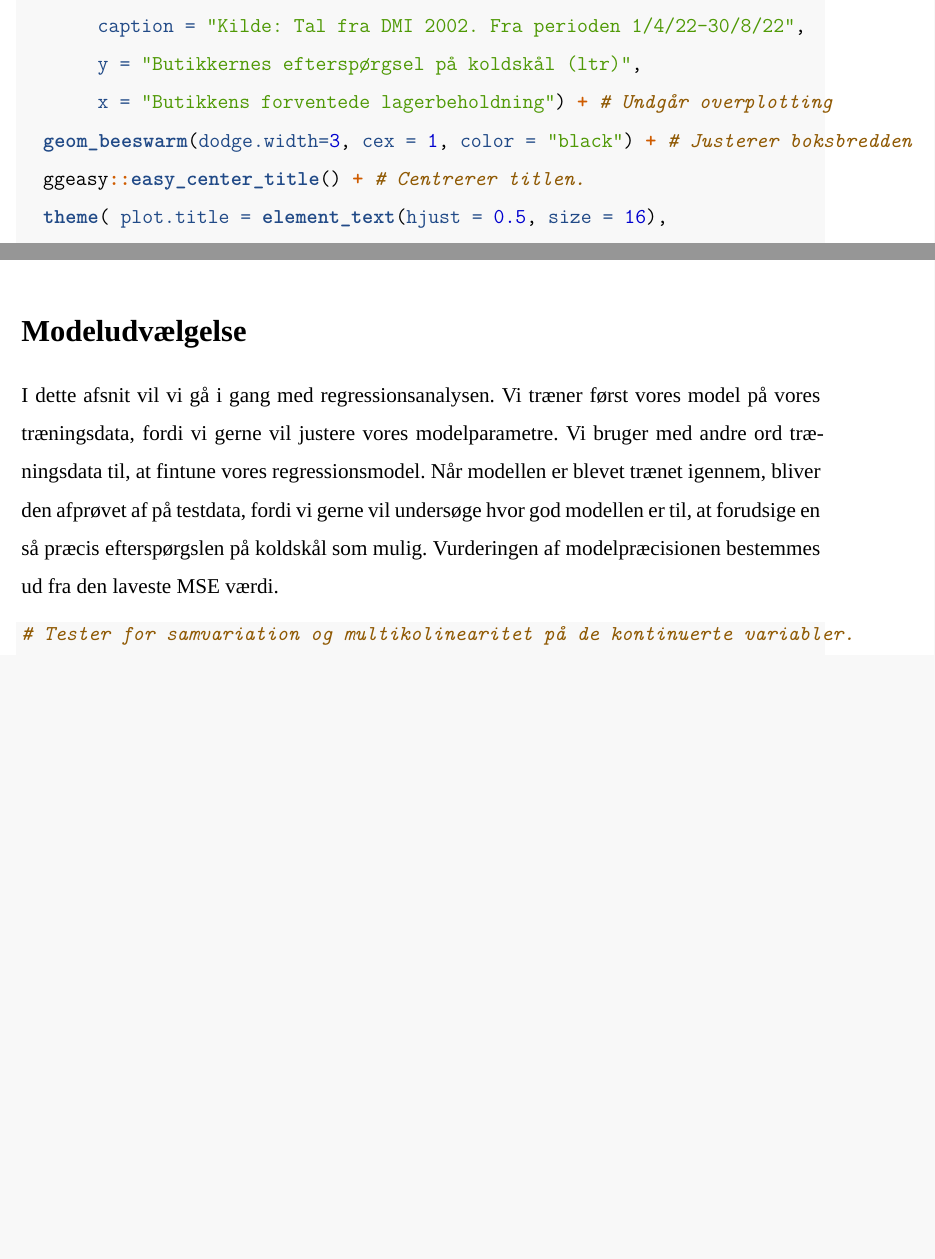
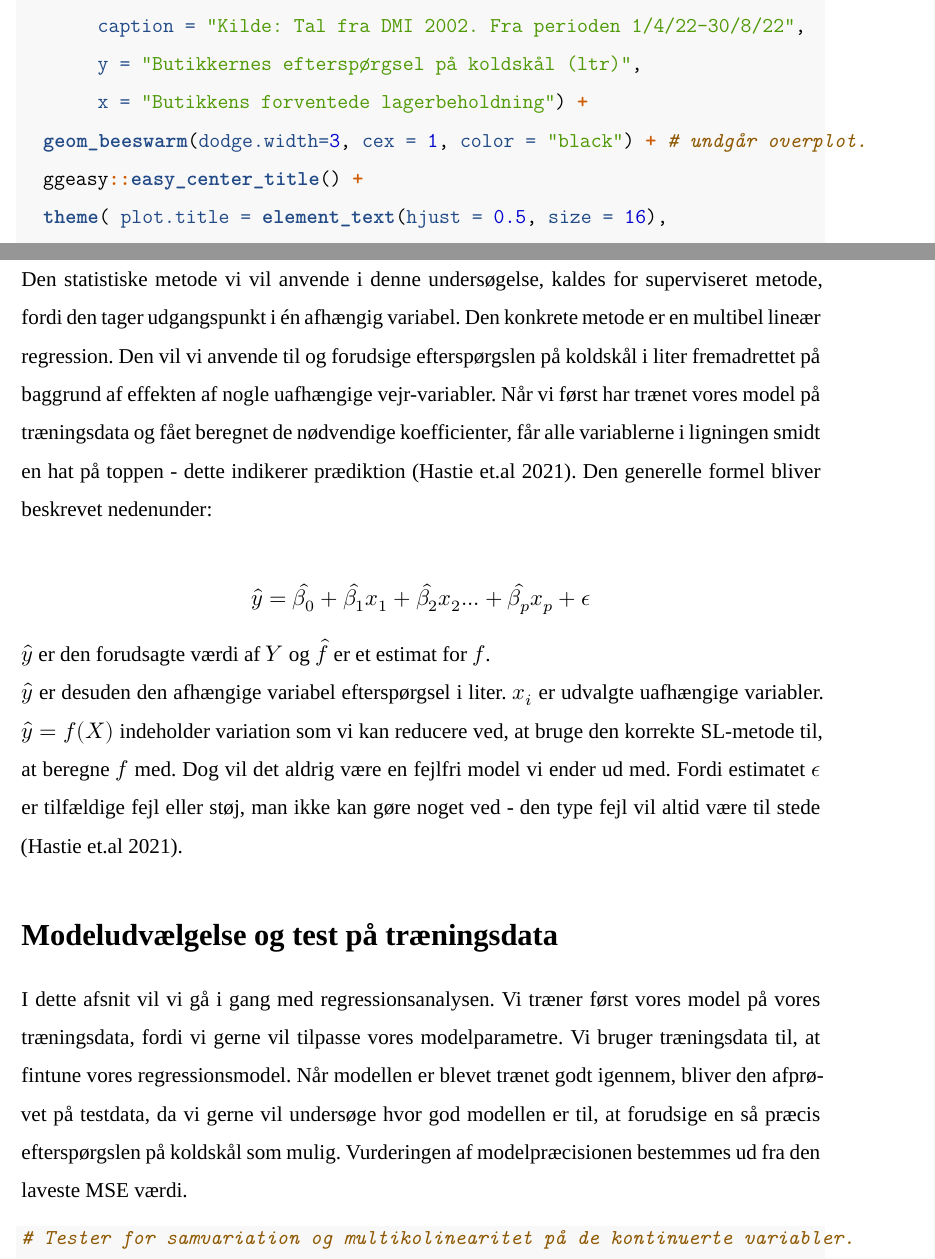
Before and after one commit to KennethGottfredsen/Eksamen, an R Markdown document (Eksamen.Rmd): two parts of pages 10 and 13 of 22 before the commit and two parts of pages 10 and 13 of 23 after it, joined at a grey line, cut so that both start at the same text, the shorter picture padded with empty space. Rendered offline with R 4.5, knitr and Pandoc, then LaTeX, with nearby package versions; some code elsewhere in the file could not run offline; a font, style sheet, LaTeX package, included part or bibliography that could not be used is replaced or left out; the gapminder table comes from the copy in Python's plotly package.

Commit message:
Ny tekst.

````diff
--- a/Eksamen.Rmd
+++ b/Eksamen.Rmd
@@ -296,9 +296,9 @@ ggplot(data = data3, mapping = aes(x = forvent_lager, y = efterspørgsel, fill =
        subtitle = "Variationen ift. den forventede lagerbeholdning og koldskål",
        caption = "Kilde: Tal fra DMI 2002. Fra perioden 1/4/22-30/8/22",
        y = "Butikkernes efterspørgsel på koldskål (ltr)",
-       x = "Butikkens forventede lagerbeholdning") + # Undgår overplotting
-  geom_beeswarm(dodge.width=3, cex = 1, color = "black") + # Justerer boksbredden
-  ggeasy::easy_center_title() + # Centrerer titlen.
+       x = "Butikkens forventede lagerbeholdning") +
+  geom_beeswarm(dodge.width=3, cex = 1, color = "black") + # undgår overplot.
+  ggeasy::easy_center_title() +
   theme( plot.title = element_text(hjust = 0.5, size = 16),
          plot.subtitle = element_text(hjust = 0.5, size = 14),
          plot.caption = element_text(hjust = 1, face = "italic",size = 10 )) +
@@ -380,6 +377,4 @@ xlim(4.6, 30.8) + ylim(129, 850) +
 theme_gray()
 ```
 
-## Modeludvælgelse
 
-I dette afsnit vil vi gå i gang med regressionsanalysen. Vi træner først vores model på vores træningsdata, fordi vi gerne vil justere vores modelparametre. Vi bruger med andre ord træningsdata til, at fintune vores regressionsmodel. Når modellen er blevet trænet igennem, bliver den afprøvet af på testdata, fordi vi gerne vil undersøge hvor god modellen er til, at forudsige en så præcis efterspørgslen på koldskål som mulig. Vurderingen af modelpræcisionen bestemmes ud fra den laveste MSE værdi.
@@ -386,3 +383,17 @@ I dette afsnit vil vi gå i gang med regressionsanalysen. Vi træner først vore
+Den statistiske metode vi vil anvende i denne undersøgelse, kaldes for superviseret metode, fordi den tager udgangspunkt i én afhængig variabel. Den konkrete metode er en multibel lineær regression. Den vil vi anvende til og forudsige efterspørgslen på koldskål i liter fremadrettet på baggrund af effekten af nogle uafhængige vejr-variabler. Når vi først har trænet vores model på træningsdata og fået beregnet de nødvendige koefficienter, får alle variablerne i ligningen smidt en hat på toppen - dette indikerer prædiktion (Hastie et.al 2021). Den generelle formel bliver beskrevet nedenunder:
+
+$$
+ \hat{y} = \hat{\beta_0} + \hat{\beta_1}x_1 + \hat{\beta_2}x_2... + \hat{\beta_p}x_p + \epsilon
+$$
+$\hat{y}$ er den forudsagte værdi af $Y$ og $\hat{f}$ er et estimat for $f$.
+$\hat{y}$ er desuden den afhængige variabel efterspørgsel i liter. $x_i$ er udvalgte uafhængige variabler. $\hat{y} = f(X)$ indeholder variation som vi kan reducere ved, at bruge den korrekte SL-metode til, at beregne $f$ med. Dog vil det aldrig være en fejlfri model vi ender ud med. Fordi estimatet $\epsilon$ er tilfældige fejl eller støj, man ikke kan gøre noget ved - den type fejl vil altid være til stede (Hastie et.al 2021).
+
+
+## Modeludvælgelse og test på træningsdata
+
+I dette afsnit vil vi gå i gang med regressionsanalysen. Vi træner først vores model på vores træningsdata, fordi vi gerne vil tilpasse vores modelparametre. Vi bruger træningsdata til, at fintune vores regressionsmodel. Når modellen er blevet trænet godt igennem, bliver den afprøvet på testdata, da vi gerne vil undersøge hvor god modellen er til, at forudsige en så præcis efterspørgslen på koldskål som mulig. Vurderingen af modelpræcisionen bestemmes ud fra den laveste MSE værdi.
+
+
 
 ```{r, Chunk 12 - Statistisk analyse, include=TRUE, eval= TRUE, warning=FALSE}
 # Tester for samvariation og multikolinearitet på de kontinuerte variabler.
````
Also changed, not shown: Eksamen.pdf, Eksamen_files/figure-latex/Chunk 10 - Boxplot over efterspørgsel og måned-1.pdf (deleted), Eksamen_files/figure-latex/Chunk 11 - Scatterplot af temperatur og efterspørgsel-1.pdf (deleted), Eksamen_files/figure-latex/Chunk 12 - Statistisk analyse-1.pdf (deleted), Eksamen_files/figure-latex/Chunk 7 - Histogram over efterspørgsel-1.pdf (deleted), Eksamen_files/figure-latex/Chunk 8 - Boxplot over lagerbeholdning og efterspørgsel-1.pdf (deleted), Eksamen_files/figure-latex/Chunk 9 - Boxplot over efterspørgsel og kammerjunkere-1.pdf (deleted), Eksamen.Rmd (21 more changed lines), 2 other files.
